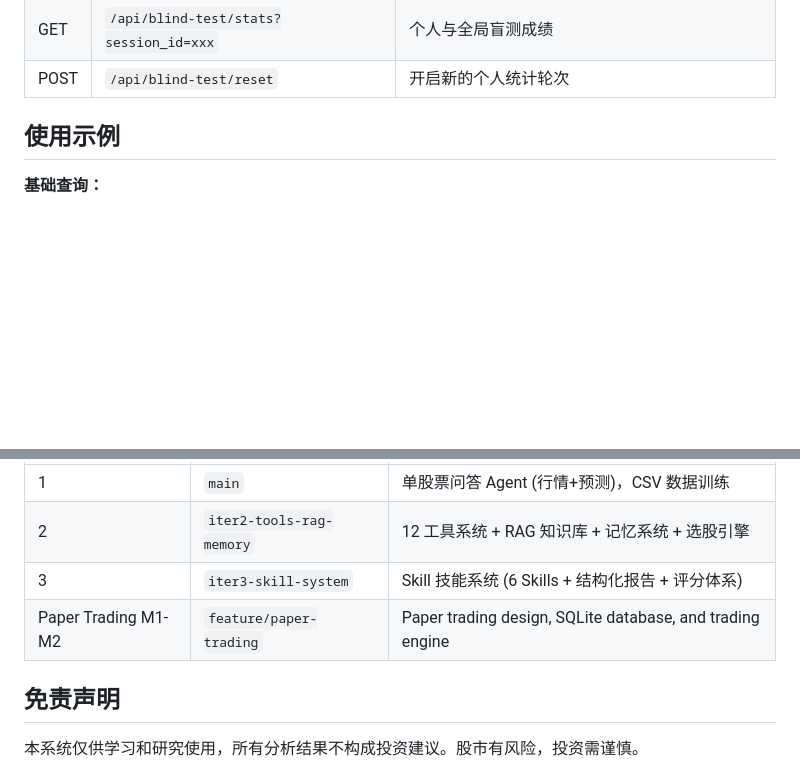
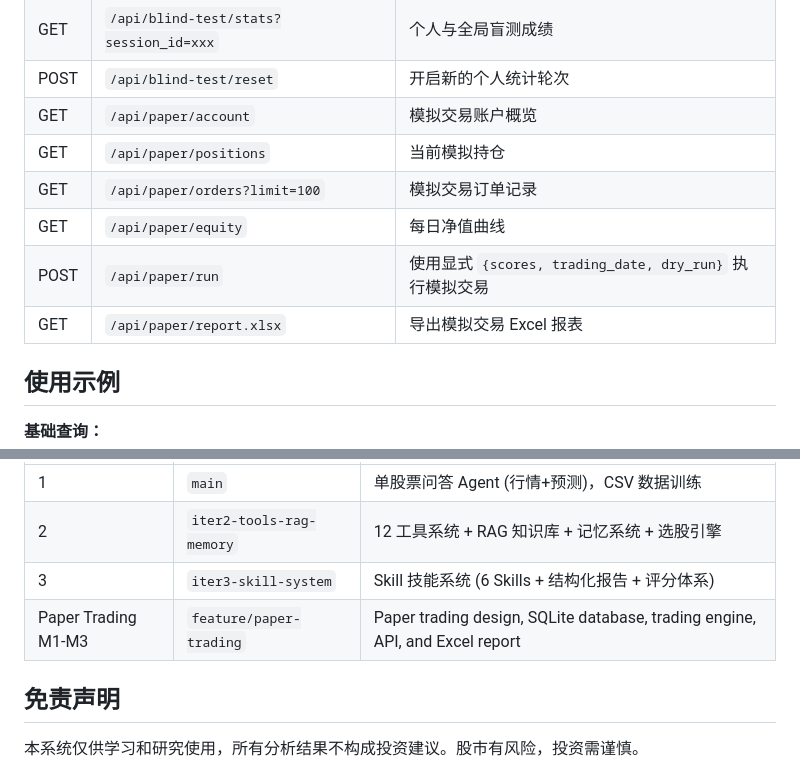
Before and after one commit to ZRJ-H/Stock_prediction_system, a Markdown page: README.md, 2 parts joined by grey strips. GitHub-like rendering; blank space fills up the shorter version.

Commit message:
docs: record paper trading M3 progress
Ultraworked with [Sisyphus](https://github.com/code-yeongyu/oh-my-openagent)

Co-authored-by: Sisyphus <clio-agent@sisyphuslabs.ai>

```diff
--- a/README.md
+++ b/README.md
@@ -168,6 +168,12 @@ templates/index.html (前端 Chat UI)
 | POST | `/api/blind-test/challenges/<id>/reveal` | 揭晓真实行情并计分 |
 | GET | `/api/blind-test/stats?session_id=xxx` | 个人与全局盲测成绩 |
 | POST | `/api/blind-test/reset` | 开启新的个人统计轮次 |
+| GET | `/api/paper/account` | 模拟交易账户概览 |
+| GET | `/api/paper/positions` | 当前模拟持仓 |
+| GET | `/api/paper/orders?limit=100` | 模拟交易订单记录 |
+| GET | `/api/paper/equity` | 每日净值曲线 |
+| POST | `/api/paper/run` | 使用显式 `{scores, trading_date, dry_run}` 执行模拟交易 |
+| GET | `/api/paper/report.xlsx` | 导出模拟交易 Excel 报表 |
 
 ## 使用示例
 
@@ -437,7 +443,7 @@ A: 在 `data/knowledge/` 下放置 `.md` 文件即可。`data/knowledge_index.js
 | 1 | `main` | 单股票问答 Agent (行情+预测)，CSV 数据训练 |
 | 2 | `iter2-tools-rag-memory` | 12 工具系统 + RAG 知识库 + 记忆系统 + 选股引擎 |
 | 3 | `iter3-skill-system` | Skill 技能系统 (6 Skills + 结构化报告 + 评分体系) |
-| Paper Trading M1-M2 | `feature/paper-trading` | Paper trading design, SQLite database, and trading engine |
+| Paper Trading M1-M3 | `feature/paper-trading` | Paper trading design, SQLite database, trading engine, API, and Excel report |
 
 ## 免责声明
 
```
Also changed, not shown: docs/current/DOCUMENTATION_STATUS.md (+1 -1 lines), docs/current/PROGRESS.md (+35 -0 lines).
